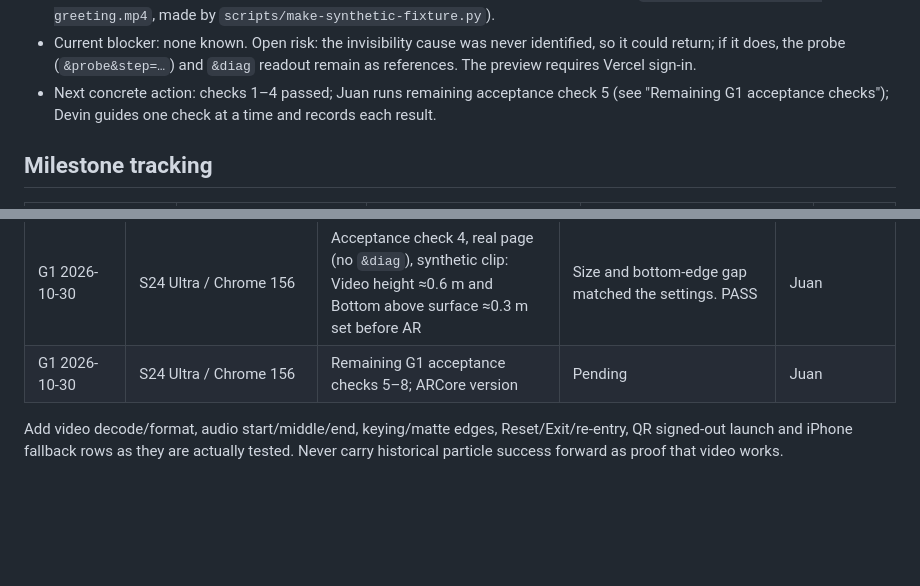
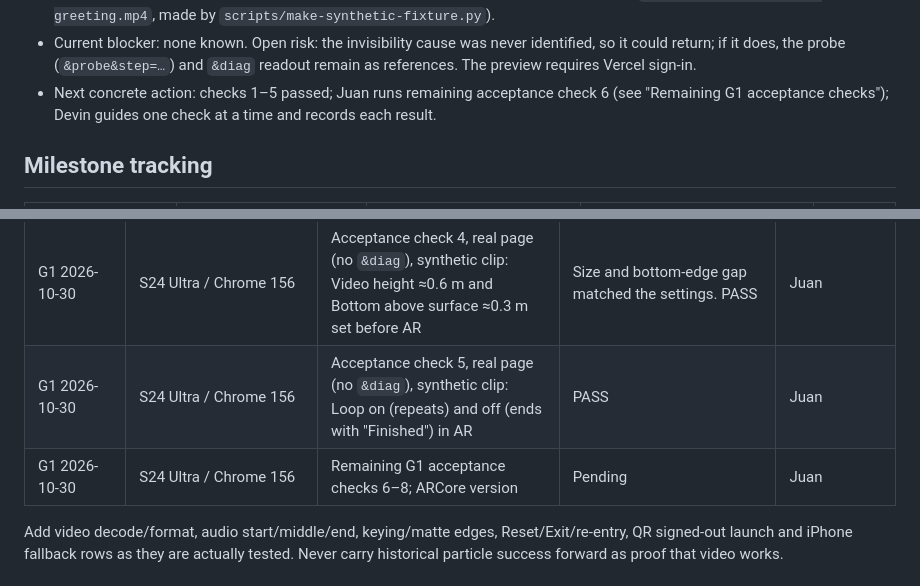
Before and after one commit to JcFractal/WebAR, a Markdown page: docs/greetings/04_HANDOFF.md, 2 parts joined by grey strips. Drawn GitHub-style; blank space fills up the shorter version.

Commit message:
docs: record G1 acceptance check 5 (loop on/off) S24 pass
Co-Authored-By: Devin AI <158243242+devin-ai-integration[bot]@users.noreply.github.com>

```diff
--- a/docs/greetings/04_HANDOFF.md
+++ b/docs/greetings/04_HANDOFF.md
@@ -16,7 +16,7 @@ Update this file in every implementation PR and before pausing or switching tool
 - Credentials: none supplied or created in this planning task.
 - Personal test clips: none supplied. The repo contains only a generated synthetic fixture (`public/media/synthetic-greeting.mp4`, made by `scripts/make-synthetic-fixture.py`).
 - Current blocker: none known. Open risk: the invisibility cause was never identified, so it could return; if it does, the probe (`&probe&step=…`) and `&diag` readout remain as references. The preview requires Vercel sign-in.
-- Next concrete action: checks 1–4 passed; Juan runs remaining acceptance check 5 (see "Remaining G1 acceptance checks"); Devin guides one check at a time and records each result.
+- Next concrete action: checks 1–5 passed; Juan runs remaining acceptance check 6 (see "Remaining G1 acceptance checks"); Devin guides one check at a time and records each result.
 
 ## Milestone tracking
 | Milestone | Code/status | Browser checks | Phone checks | PR / commit |
@@ -239,7 +239,8 @@ Planned next test (done, see the device log: it passed, and so did `&diag` and t
 | G1 2026-10-30 | S24 Ultra / Chrome 156 | Acceptance check 2, real page (no `&diag`), synthetic clip: Play/Pause, Sound on/off, Replay, end of clip in AR | PASS | Juan |
 | G1 2026-10-30 | S24 Ultra / Chrome 156 | Acceptance check 3, real page (no `&diag`), synthetic clip: Reset placement, Exit AR, Enter AR and place again | PASS | Juan |
 | G1 2026-10-30 | S24 Ultra / Chrome 156 | Acceptance check 4, real page (no `&diag`), synthetic clip: Video height ≈0.6 m and Bottom above surface ≈0.3 m set before AR | Size and bottom-edge gap matched the settings. PASS | Juan |
-| G1 2026-10-30 | S24 Ultra / Chrome 156 | Remaining G1 acceptance checks 5–8; ARCore version | Pending | Juan |
+| G1 2026-10-30 | S24 Ultra / Chrome 156 | Acceptance check 5, real page (no `&diag`), synthetic clip: Loop on (repeats) and off (ends with "Finished") in AR | PASS | Juan |
+| G1 2026-10-30 | S24 Ultra / Chrome 156 | Remaining G1 acceptance checks 6–8; ARCore version | Pending | Juan |
 
 Add video decode/format, audio start/middle/end, keying/matte edges, Reset/Exit/re-entry, QR signed-out launch and iPhone fallback rows as they are actually tested. Never carry historical particle success forward as proof that video works.
 
```
